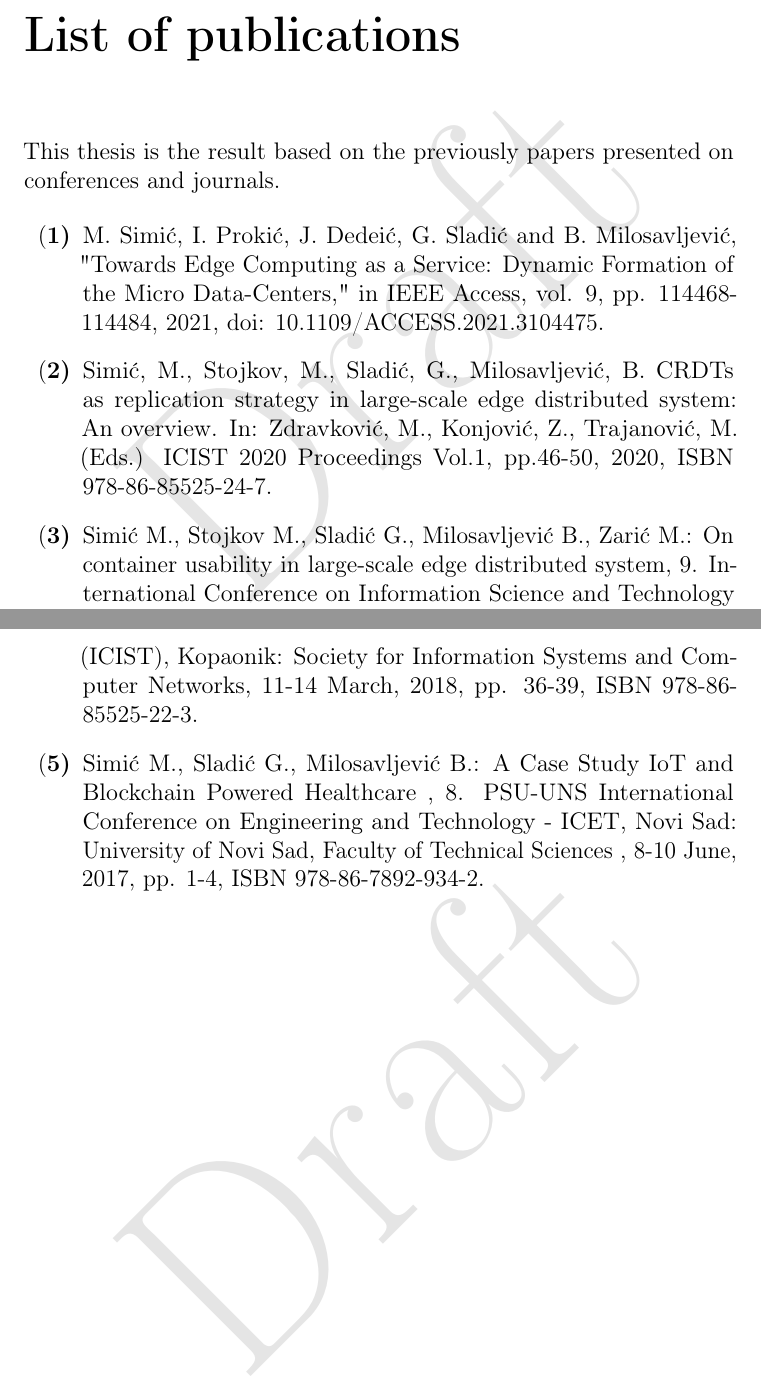
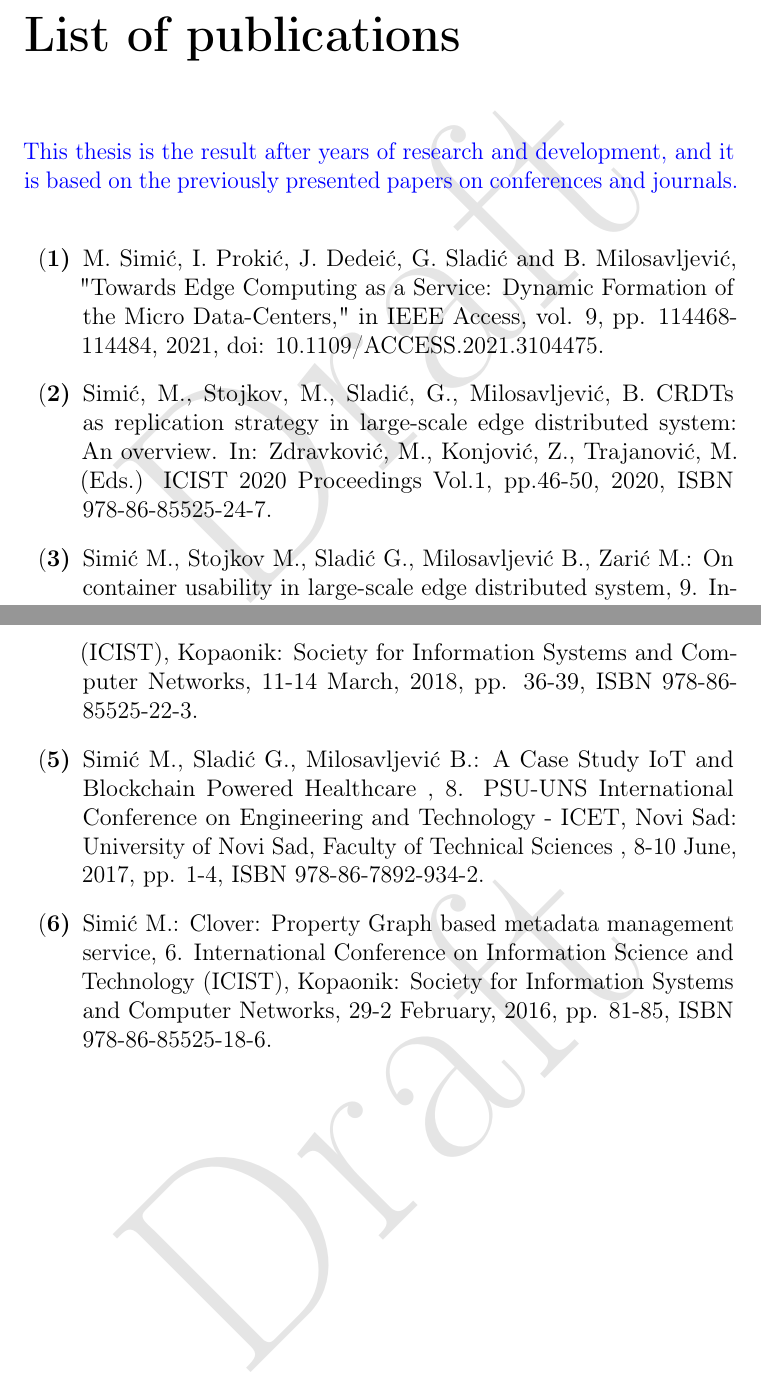
Before and after one commit to MilosSimic/phd-thesis, a LaTeX thesis (main.tex, which reads Publications.tex): two parts of pages 239 and 240 of 240, joined at a grey line, cut so that both start at the same text. Compiled offline with pdfLaTeX.

Commit message:
extended papers list

```diff
--- a/Publications.tex
+++ b/Publications.tex
@@ -2,14 +2,16 @@
 \chapter*{List of publications}
 \pagenumbering{gobble}
 %
-This thesis is the result based on the previously papers presented on conferences and journals.
-
+\new{
+This thesis is the result after years of research and development, and it is based on the previously presented papers on conferences and journals.
+}
 \begin{enumerate}[start=1,label={(\bfseries \arabic*)}]
 	\item M. Simić, I. Prokić, J. Dedeić, G. Sladić and B. Milosavljević, "Towards Edge Computing as a Service: Dynamic Formation of the Micro Data-Centers," in IEEE Access, vol. 9, pp. 114468-114484, 2021, doi: 10.1109/ACCESS.2021.3104475.
 	\item Simić, M., Stojkov, M., Sladić, G., Milosavljević, B.  CRDTs as replication strategy in large-scale edge distributed system: An overview. In: Zdravković, M., Konjović, Z., Trajanović, M. (Eds.) ICIST 2020 Proceedings Vol.1, pp.46-50, 2020, ISBN 978-86-85525-24-7.
 	\item Simić M., Stojkov M., Sladić G., Milosavljević B., Zarić M.:   On container usability in large-scale edge distributed system, 9. International Conference on Information Science and Technology (ICIST), Kopaonik: Society for Information Systems and Computer Networks, 10-13 March, 2019, pp. 97-101, ISBN pp.97-101, 2019.
 	\item Simić M., Stojkov M., Sladić G., Milosavljević B.:  Edge computing system for large-scale distributed sensing systems, 8. International Conference on Information Science and Technology (ICIST), Kopaonik: Society for Information Systems and Computer Networks, 11-14 March, 2018, pp. 36-39, ISBN 978-86-85525-22-3.
 	\item Simić M., Sladić G., Milosavljević B.:  A Case Study IoT and Blockchain Powered Healthcare , 8. PSU-UNS International Conference on Engineering and Technology - ICET, Novi Sad: University of Novi Sad, Faculty of Technical Sciences , 8-10 June, 2017, pp. 1-4, ISBN 978-86-7892-934-2.
+	\item Simić M.:  Clover: Property Graph based metadata management service, 6. International Conference on Information Science and Technology (ICIST), Kopaonik: Society for Information Systems and Computer Networks, 29-2 February, 2016, pp. 81-85, ISBN 978-86-85525-18-6.
 \end{enumerate}
 %
 %
```
Also changed, not shown: Biography.tex (+2 -2 lines), main.pdf.
